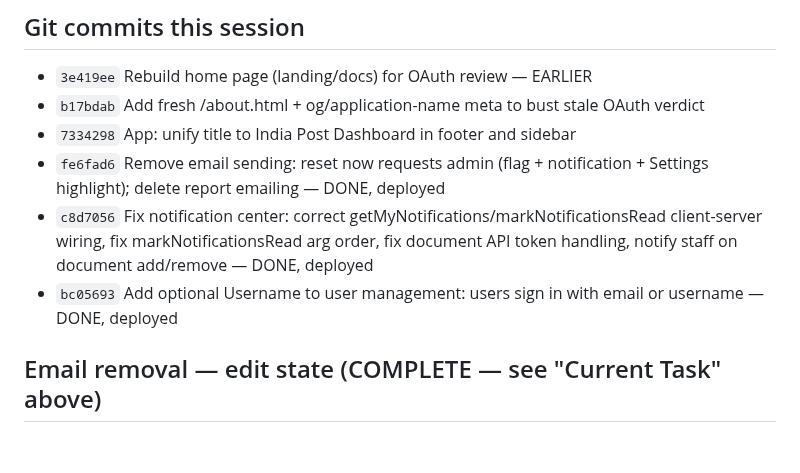
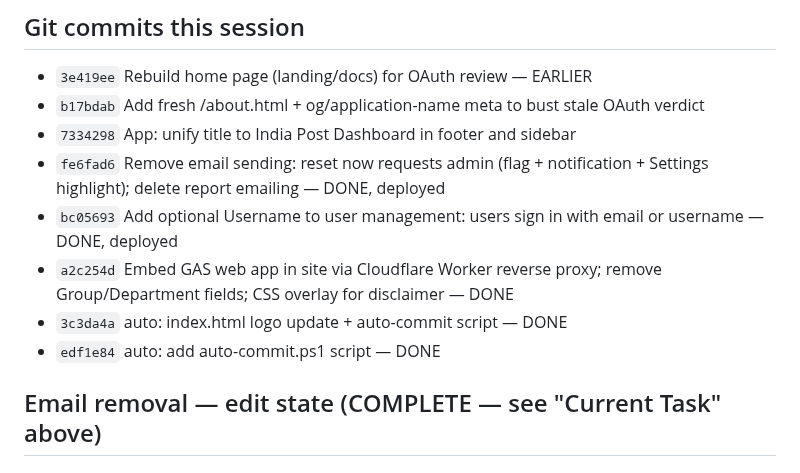
Before and after one commit to vcharyanaco-tech/dashv1, a Markdown page: SESSION.md, the part around one of its changes. Rendered like a GitHub page.

```diff
--- a/SESSION.md
+++ b/SESSION.md
@@ -87,8 +87,10 @@ User clicks "Forgot password?" → enters email → `requestPasswordReset` flags
 - `b17bdab` Add fresh /about.html + og/application-name meta to bust stale OAuth verdict
 - `7334298` App: unify title to India Post Dashboard in footer and sidebar
 - `fe6fad6` Remove email sending: reset now requests admin (flag + notification + Settings highlight); delete report emailing — DONE, deployed
-- `c8d7056` Fix notification center: correct getMyNotifications/markNotificationsRead client-server wiring, fix markNotificationsRead arg order, fix document API token handling, notify staff on document add/remove — DONE, deployed
 - `bc05693` Add optional Username to user management: users sign in with email or username — DONE, deployed
+- `a2c254d` Embed GAS web app in site via Cloudflare Worker reverse proxy; remove Group/Department fields; CSS overlay for disclaimer — DONE
+- `3c3da4a` auto: index.html logo update + auto-commit script — DONE
+- `edf1e84` auto: add auto-commit.ps1 script — DONE
 
 ## Email removal — edit state (COMPLETE — see "Current Task" above)
 
```
Also changed, not shown: other parts of SESSION.md (+42 -1 lines).
